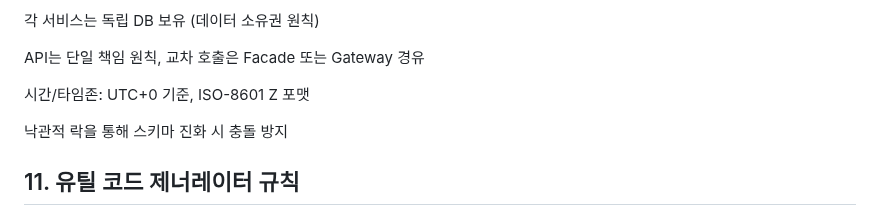
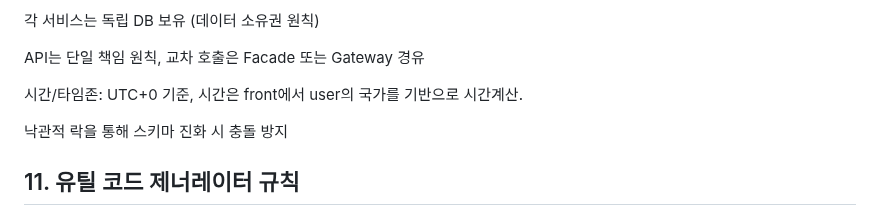
Before and after one commit to No1stone/boot-base, a Markdown page: README.md, the part around the change. Drawn GitHub-style.

Commit message:
[readme][feat]: 마크다운 수정

```diff
--- a/README.md
+++ b/README.md
@@ -126,7 +126,7 @@ HTTP 표준 응답은 Response Envelope으로 통일
 
 API는 단일 책임 원칙, 교차 호출은 Facade 또는 Gateway 경유
 
-시간/타임존: UTC+0 기준, ISO-8601 Z 포맷
+시간/타임존: UTC+0 기준, 시간은 front에서 user의 국가를 기반으로 시간계산.
 
 낙관적 락을 통해 스키마 진화 시 충돌 방지
 
```
